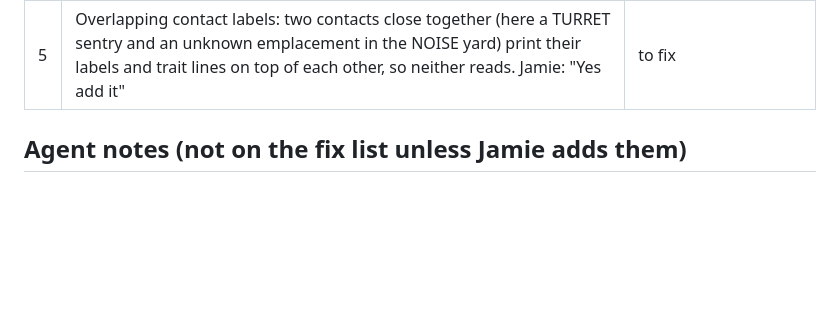
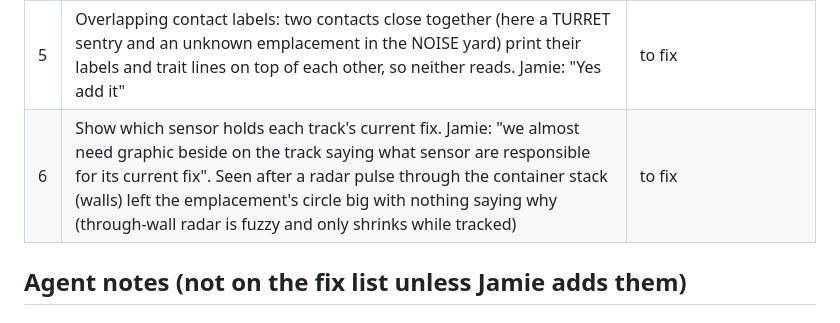
Before and after one commit to FluKanuck/Signal-Lance, a Markdown page: claude/signal-lance-r18-revision-list.md, the part around the change. Rendered like a GitHub page; blank space fills up the shorter version.

Commit message:
R18 fix list: item 6 (show which sensor holds each track's fix)
Co-Authored-By: Claude Opus 5.5 (1M context) <noreply@anthropic.com>
Claude-Session: https://claude.ai/code/session_01DU3ZkQdo6zYWAVcG7fJJ45

```diff
--- a/claude/signal-lance-r18-revision-list.md
+++ b/claude/signal-lance-r18-revision-list.md
@@ -11,6 +11,7 @@
 | 3 | "add a bit of a buffer from the top of the screen just for easy reading" (all screens; the iPad status bar also sat over the ExoS A / B buttons full screen) | fixed r18-s7: 14 px + safe area |
 | 4 | "close button still not working" (iPad) | fixed r18-s7: the sheet acts on the touch itself; NEW BUILD reload button for stale pages |
 | 5 | Overlapping contact labels: two contacts close together (here a TURRET sentry and an unknown emplacement in the NOISE yard) print their labels and trait lines on top of each other, so neither reads. Jamie: "Yes add it" | to fix |
+| 6 | Show which sensor holds each track's current fix. Jamie: "we almost need graphic beside on the track saying what sensor are responsible for its current fix". Seen after a radar pulse through the container stack (walls) left the emplacement's circle big with nothing saying why (through-wall radar is fuzzy and only shrinks while tracked) | to fix |
 
 ## Agent notes (not on the fix list unless Jamie adds them)
 ### From Jamie's play
```
